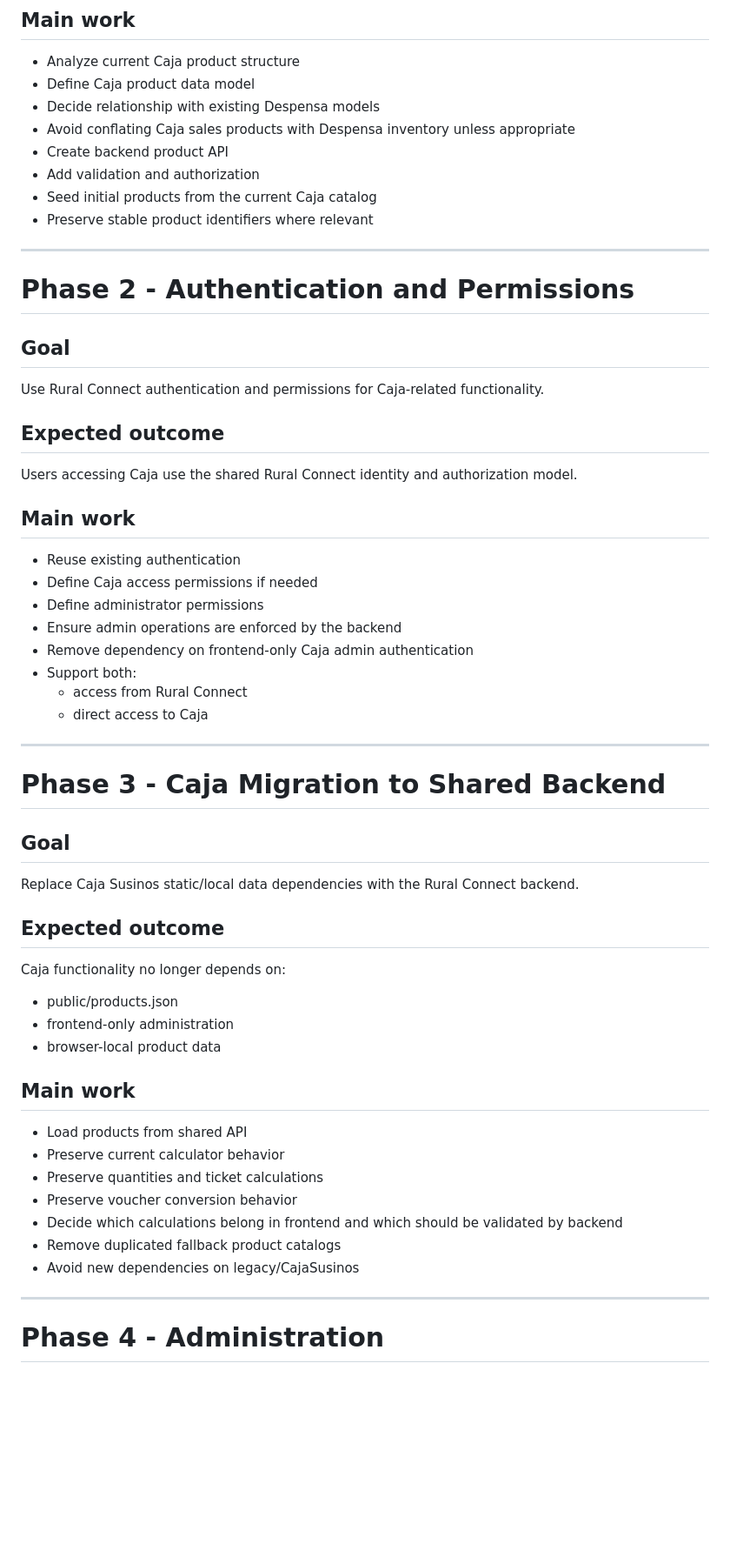
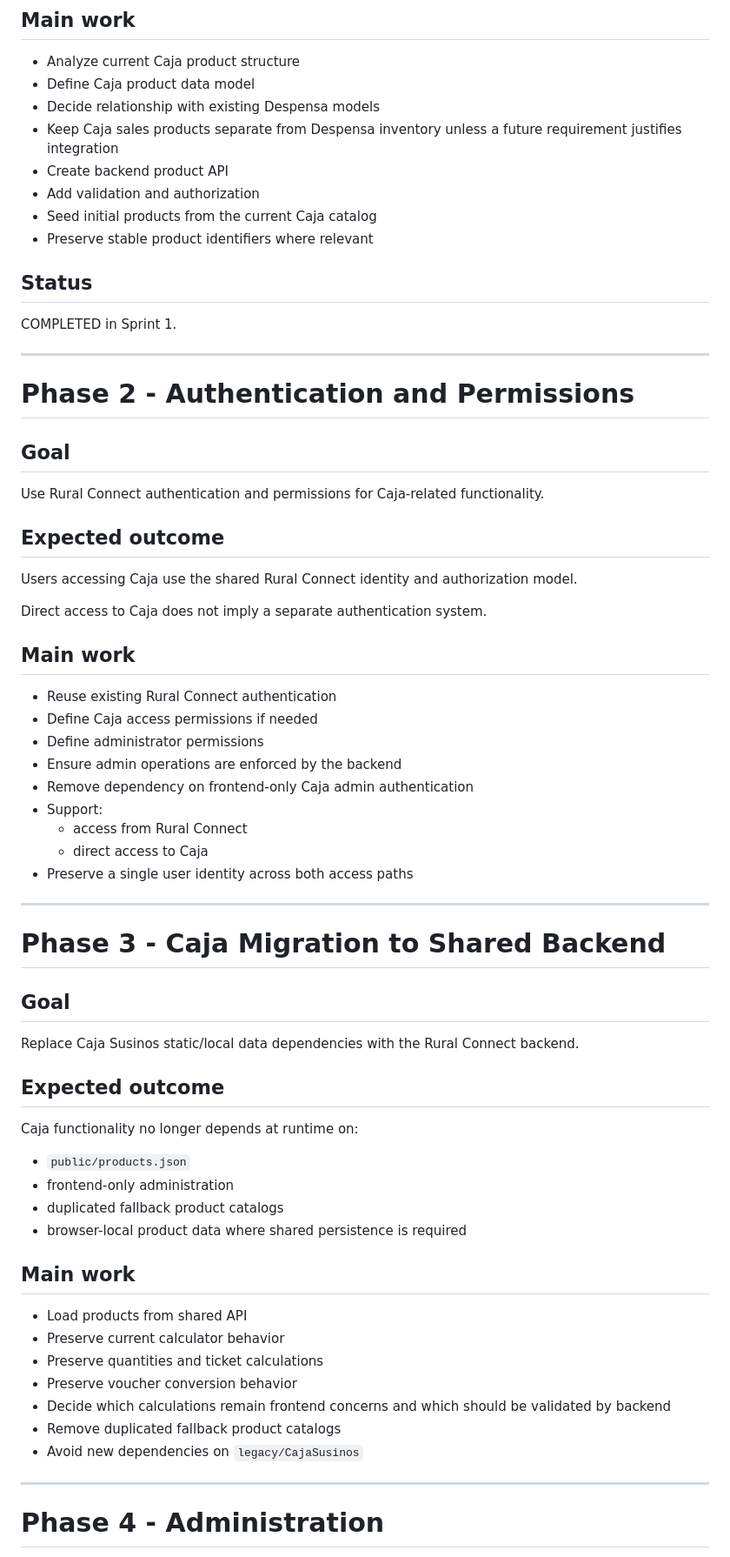
Before and after one commit to Hectorgs1988/ruralConnect-app, a Markdown page: docs/ROADMAP.md, the part around one of its changes. Shown at 87% size. Drawn GitHub-style; blank space fills up the shorter version.

```diff
--- a/docs/ROADMAP.md
+++ b/docs/ROADMAP.md
@@ -65,11 +89,15 @@ Products used by Caja are stored in the database and exposed through the shared
 - Analyze current Caja product structure
 - Define Caja product data model
 - Decide relationship with existing Despensa models
-- Avoid conflating Caja sales products with Despensa inventory unless appropriate
+- Keep Caja sales products separate from Despensa inventory unless a future requirement justifies integration
 - Create backend product API
 - Add validation and authorization
 - Seed initial products from the current Caja catalog
 - Preserve stable product identifiers where relevant
+
+## Status
+
+COMPLETED in Sprint 1.
 
 ---
 
@@ -83,16 +111,19 @@ Use Rural Connect authentication and permissions for Caja-related functionality.
 
 Users accessing Caja use the shared Rural Connect identity and authorization model.
 
+Direct access to Caja does not imply a separate authentication system.
+
 ## Main work
 
-- Reuse existing authentication
+- Reuse existing Rural Connect authentication
 - Define Caja access permissions if needed
 - Define administrator permissions
 - Ensure admin operations are enforced by the backend
 - Remove dependency on frontend-only Caja admin authentication
-- Support both:
+- Support:
   - access from Rural Connect
   - direct access to Caja
+- Preserve a single user identity across both access paths
 
 ---
 
@@ -104,11 +135,12 @@ Replace Caja Susinos static/local data dependencies with the Rural Connect backe
 
 ## Expected outcome
 
-Caja functionality no longer depends on:
+Caja functionality no longer depends at runtime on:
 
-- public/products.json
+- `public/products.json`
 - frontend-only administration
-- browser-local product data
+- duplicated fallback product catalogs
+- browser-local product data where shared persistence is required
 
 ## Main work
 
@@ -116,9 +148,9 @@ Caja functionality no longer depends on:
 - Preserve current calculator behavior
 - Preserve quantities and ticket calculations
 - Preserve voucher conversion behavior
-- Decide which calculations belong in frontend and which should be validated by backend
+- Decide which calculations remain frontend concerns and which should be validated by backend
 - Remove duplicated fallback product catalogs
-- Avoid new dependencies on legacy/CajaSusinos
+- Avoid new dependencies on `legacy/CajaSusinos`
 
 ---
 
```
Also changed, not shown: other parts of docs/ROADMAP.md (+98 -22 lines).
